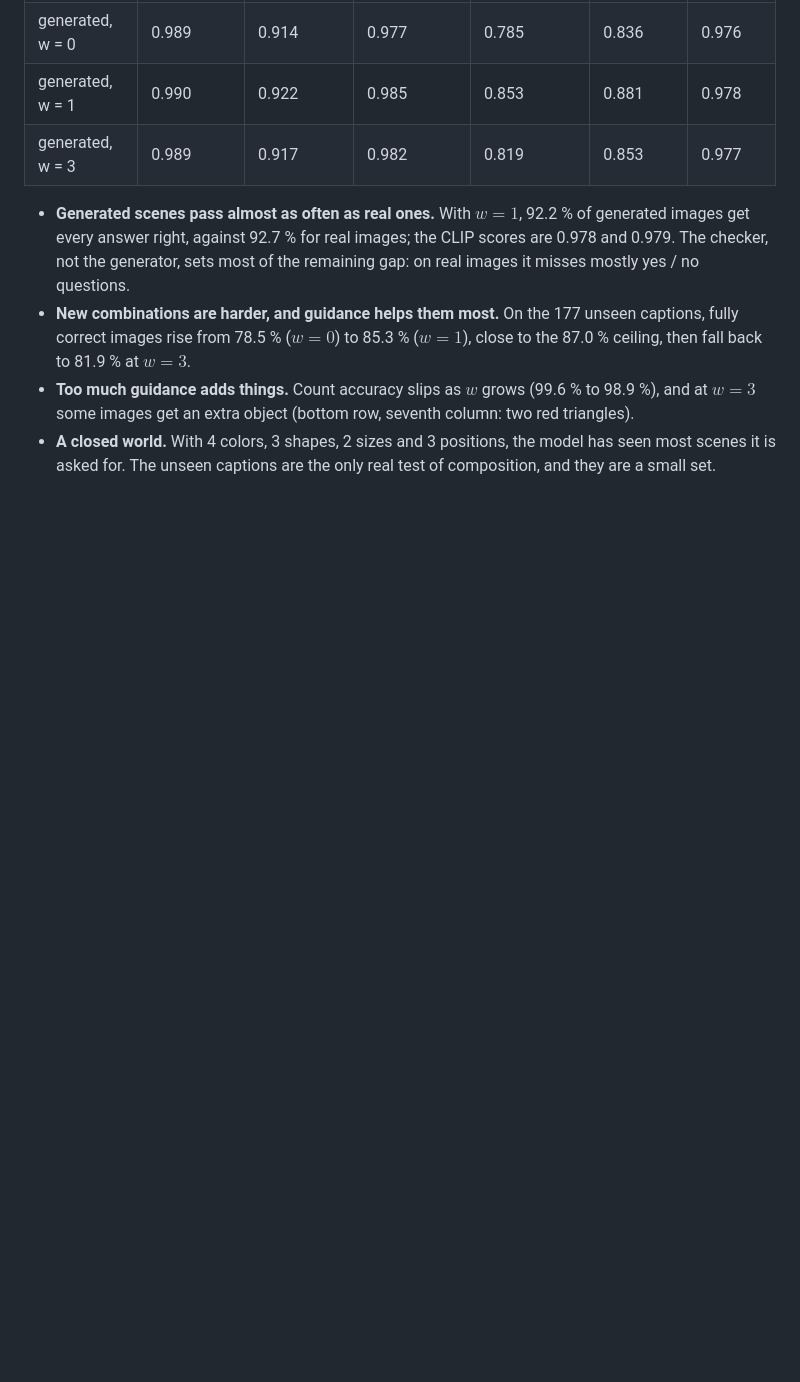
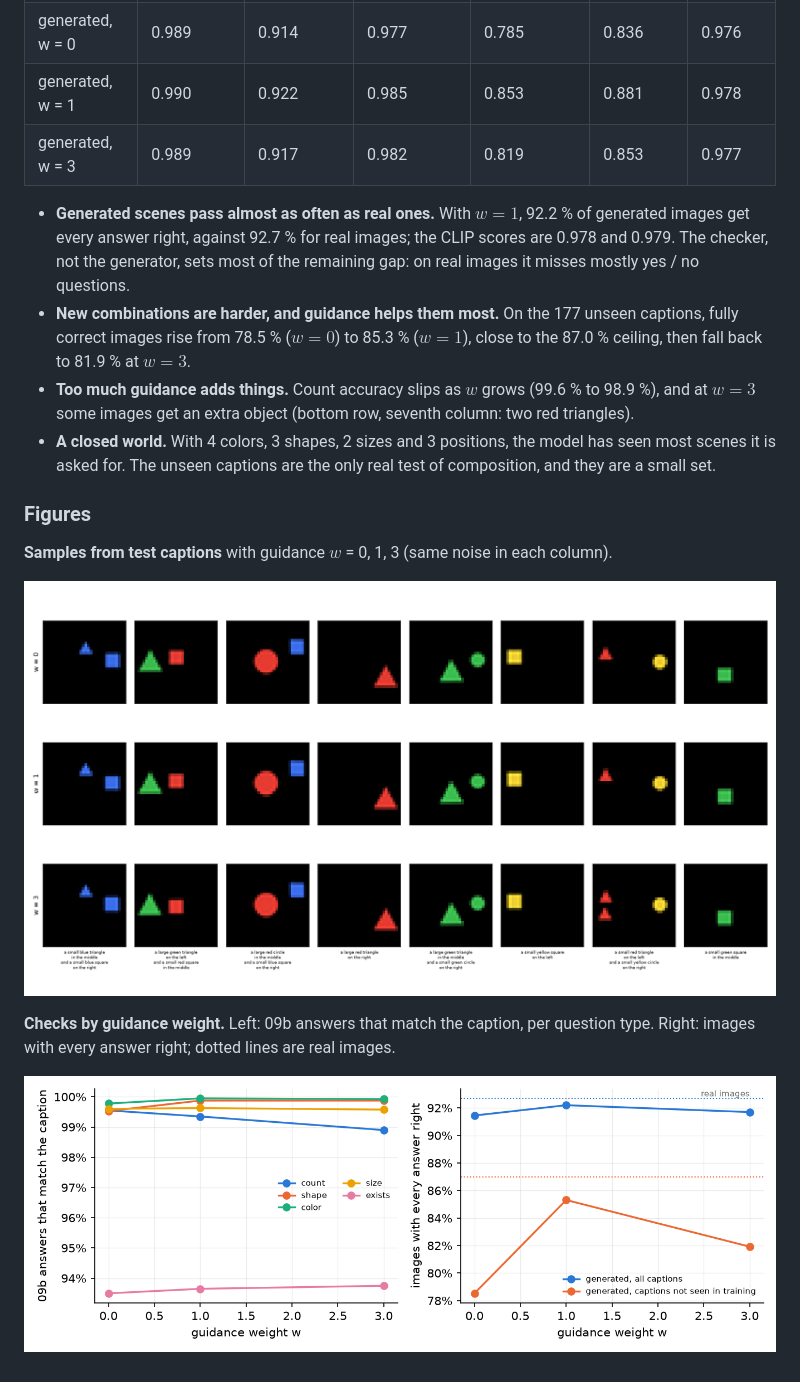
Before and after one commit to byteB8/DGMs, a Markdown page: 09c_text2image/README.md, the part around the change. Rendered like a GitHub page; pictures changed too: 09c_text2image/figs/metrics.png (added), 09c_text2image/figs/samples.png (added); blank space fills up the shorter version.

Commit message:
09c_text2image: figures in README

```diff
--- a/09c_text2image/README.md
+++ b/09c_text2image/README.md
@@ -80,3 +80,14 @@ python 09c_text2image/figures.py    # figures and table
   an extra object (bottom row, seventh column: two red triangles).
 - **A closed world.** With 4 colors, 3 shapes, 2 sizes and 3 positions, the model has seen most scenes it is asked for.
   The unseen captions are the only real test of composition, and they are a small set.
+
+### Figures
+
+**Samples from test captions** with guidance $w$ = 0, 1, 3 (same noise in each column).
+
+![](figs/samples.png)
+
+**Checks by guidance weight.** Left: 09b answers that match the caption, per question type.
+Right: images with every answer right; dotted lines are real images.
+
+![](figs/metrics.png)
```
